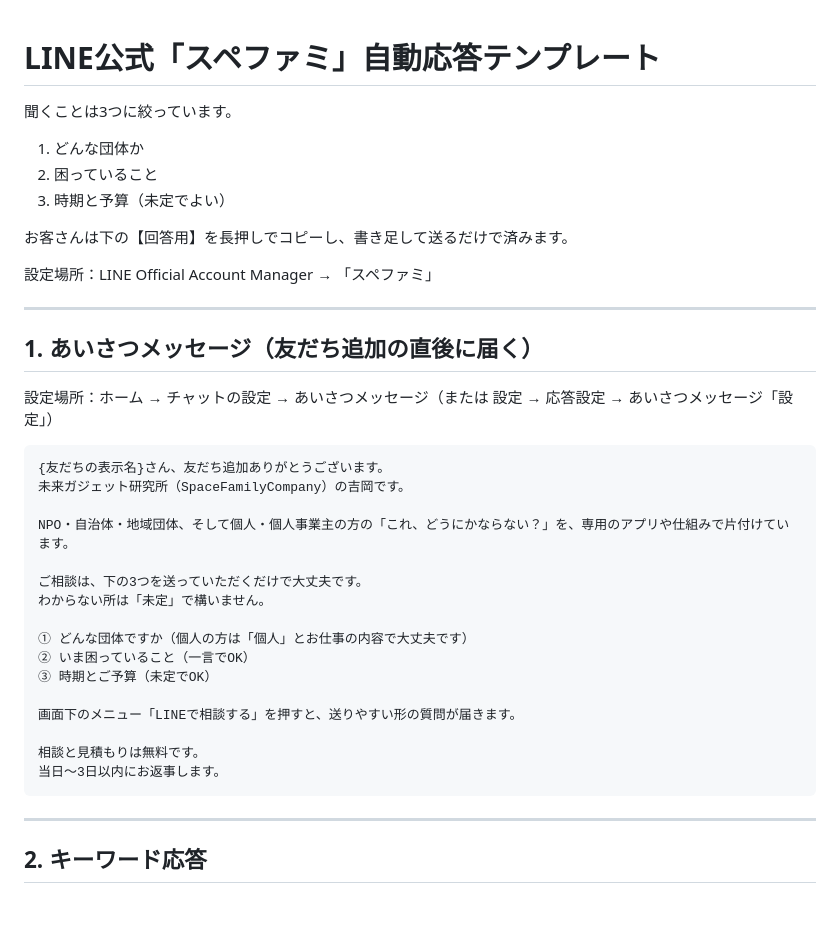
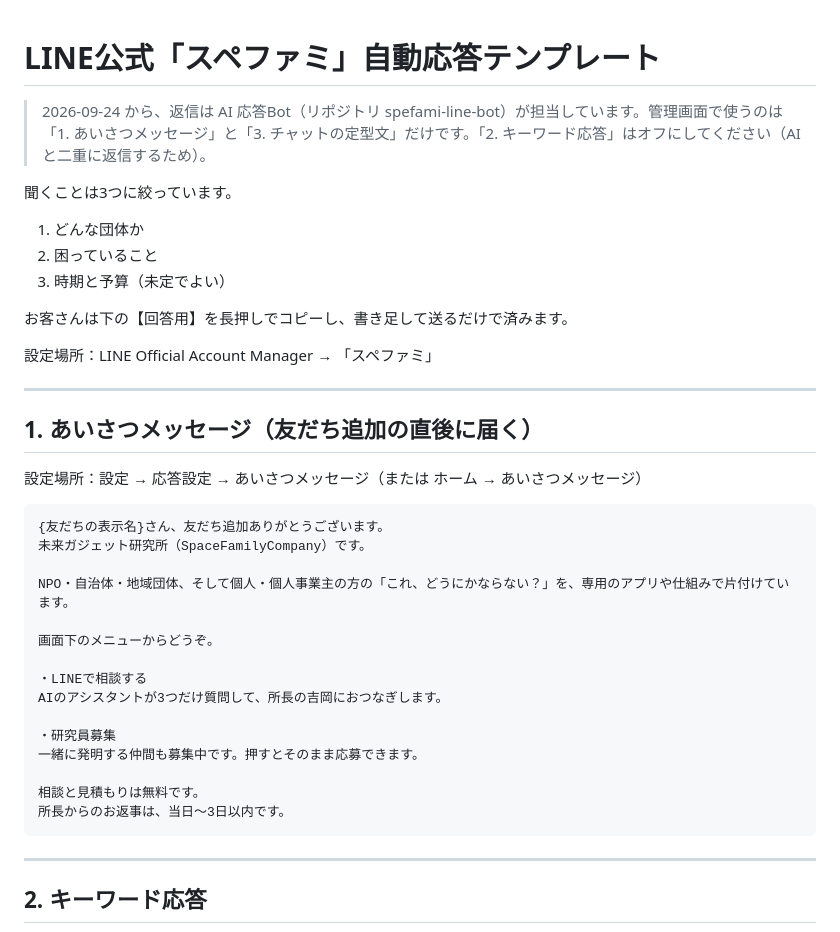
Before and after one commit to yousayrock/SpaceFamilyCompany, a Markdown page: line/auto-replies.md, the part around the change. Rendered like a GitHub page; blank space fills up the shorter version.

Commit message:
Update LINE greeting for AI replies and recruiting
Co-Authored-By: Claude Opus 5.5 <noreply@anthropic.com>
Claude-Session: https://claude.ai/code/session_01G5Q5oqW5ogThBCn5pkUTWu

````diff
--- a/line/auto-replies.md
+++ b/line/auto-replies.md
@@ -1,4 +1,6 @@
 # LINE公式「スペファミ」自動応答テンプレート
+
+> 2026-09-24 から、返信は AI 応答Bot（リポジトリ spefami-line-bot）が担当しています。管理画面で使うのは「1. あいさつメッセージ」と「3. チャットの定型文」だけです。「2. キーワード応答」はオフにしてください（AIと二重に返信するため）。
 
 聞くことは3つに絞っています。
 
@@ -14,25 +16,24 @@
 
 ## 1. あいさつメッセージ（友だち追加の直後に届く）
 
-設定場所：ホーム → チャットの設定 → あいさつメッセージ（または 設定 → 応答設定 → あいさつメッセージ「設定」）
+設定場所：設定 → 応答設定 → あいさつメッセージ（または ホーム → あいさつメッセージ）
 
 ```
 {友だちの表示名}さん、友だち追加ありがとうございます。
-未来ガジェット研究所（SpaceFamilyCompany）の吉岡です。
+未来ガジェット研究所（SpaceFamilyCompany）です。
 
 NPO・自治体・地域団体、そして個人・個人事業主の方の「これ、どうにかならない？」を、専用のアプリや仕組みで片付けています。
 
-ご相談は、下の3つを送っていただくだけで大丈夫です。
-わからない所は「未定」で構いません。
+画面下のメニューからどうぞ。
 
-① どんな団体ですか（個人の方は「個人」とお仕事の内容で大丈夫です）
-② いま困っていること（一言でOK）
-③ 時期とご予算（未定でOK）
+・LINEで相談する
+AIのアシスタントが3つだけ質問して、所長の吉岡におつなぎします。
 
-画面下のメニュー「LINEで相談する」を押すと、送りやすい形の質問が届きます。
+・研究員募集
+一緒に発明する仲間も募集中です。押すとそのまま応募できます。
 
 相談と見積もりは無料です。
-当日〜3日以内にお返事します。
+所長からのお返事は、当日〜3日以内です。
 ```
 
 ---
````
